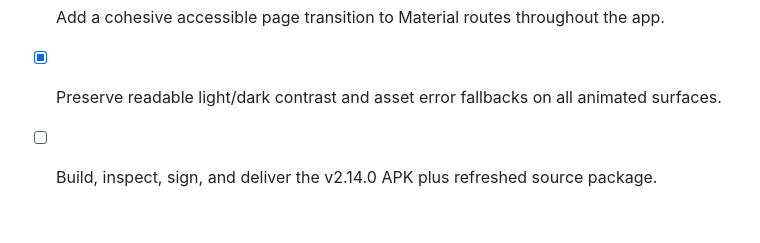
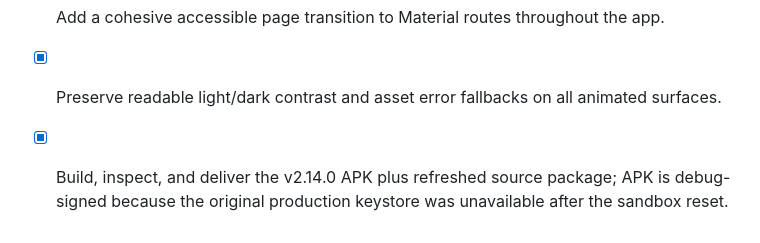
Before and after one commit to bk4ivv/fim-foreigner-in-malaysia, a Markdown page: todo.md, the part around the change. Rendered like a GitHub page.

Commit message:
Document v2.14 release verification and signing note

```diff
--- a/todo.md
+++ b/todo.md
@@ -395,4 +395,4 @@ This request supersedes the approved Community tab as the primary fifth navigati
 - [x] Add reusable hero-panel entrance reveals with reduced-motion and accessibility fallbacks.
 - [x] Add a cohesive accessible page transition to Material routes throughout the app.
 - [x] Preserve readable light/dark contrast and asset error fallbacks on all animated surfaces.
-- [ ] Build, inspect, sign, and deliver the v2.14.0 APK plus refreshed source package.
+- [x] Build, inspect, and deliver the v2.14.0 APK plus refreshed source package; APK is debug-signed because the original production keystore was unavailable after the sandbox reset.
```
